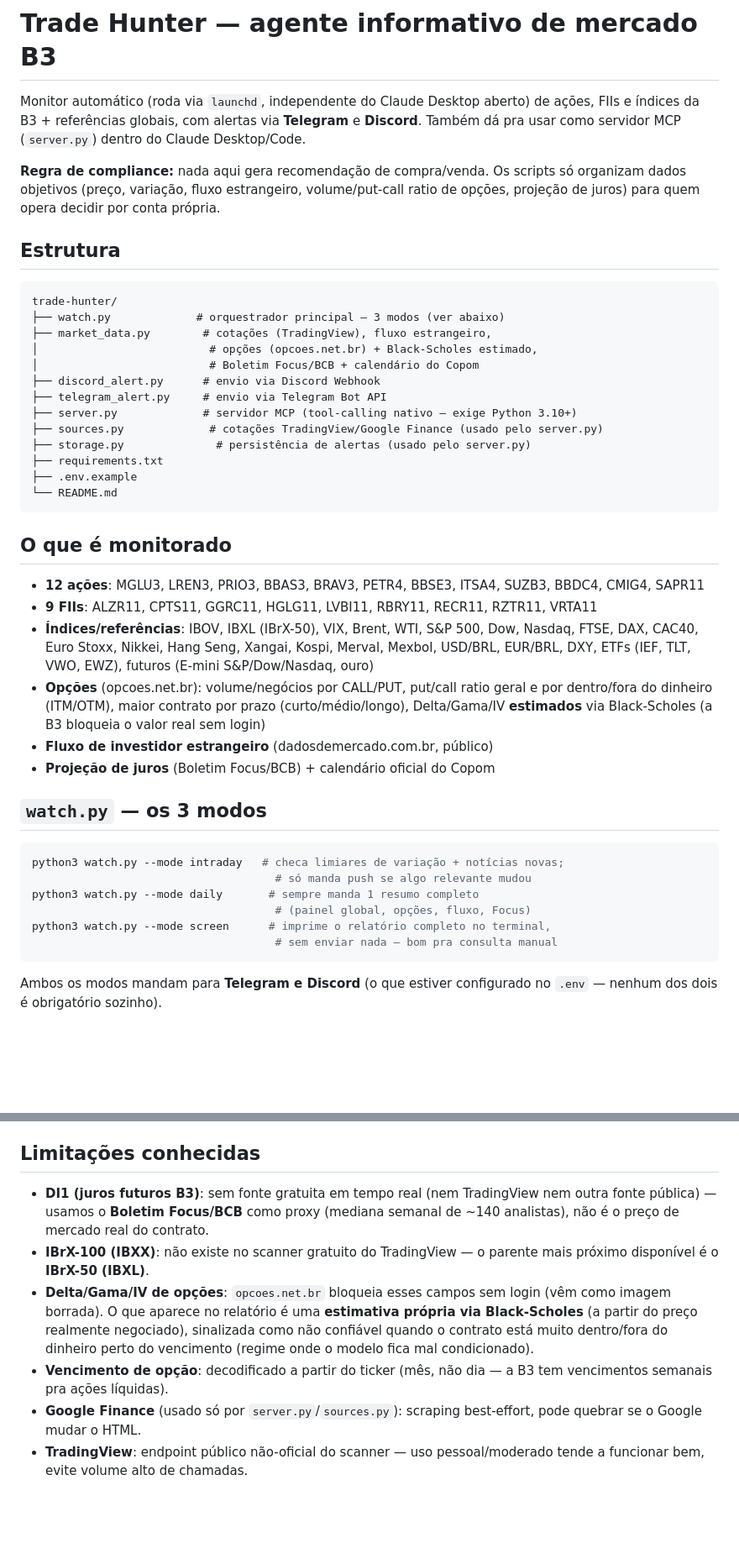
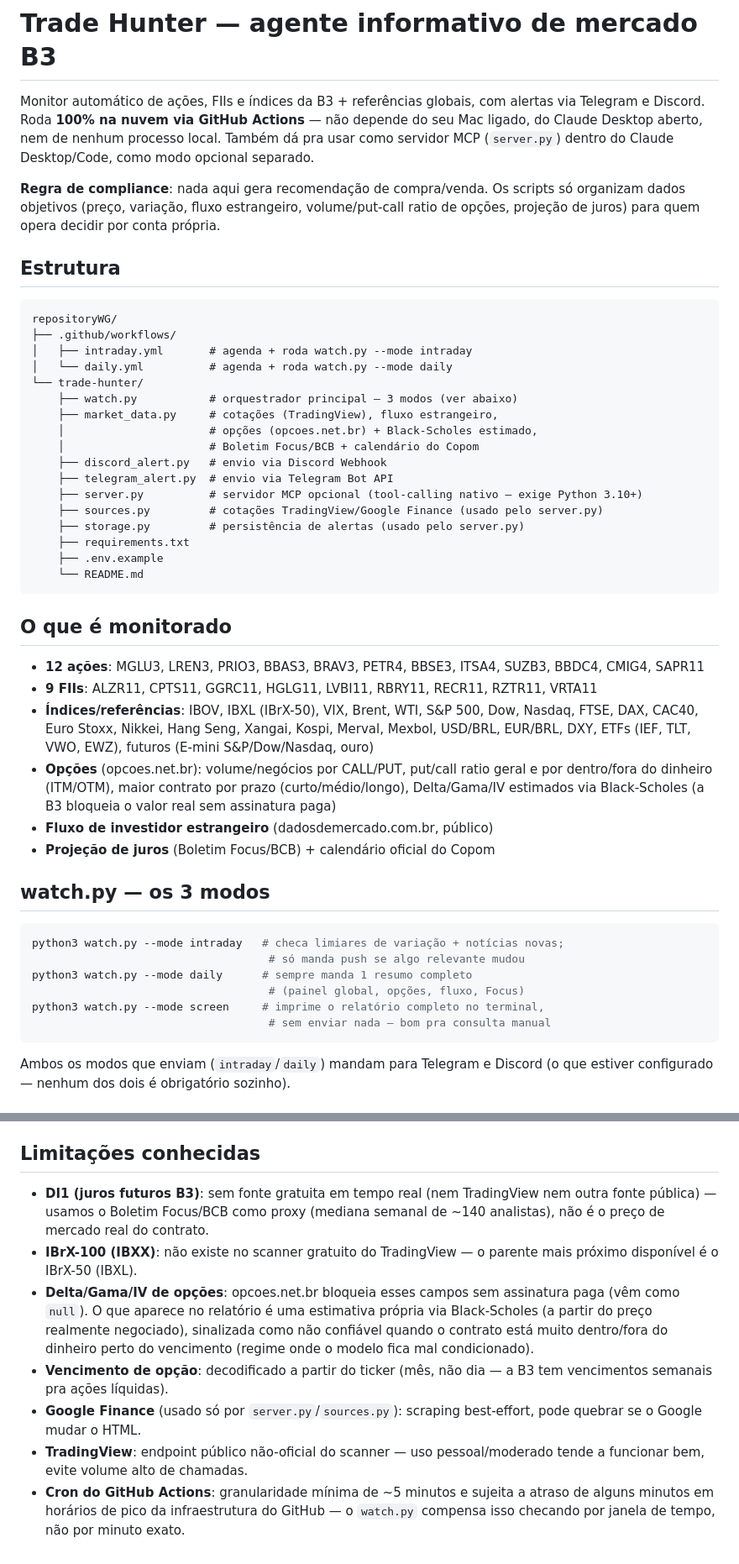
Before and after one commit to willgarci4git/repositoryWG, a Markdown page: trade-hunter/README.md, 2 parts joined by grey strips. Shown at 84% size. Drawn GitHub-style; blank space fills up the shorter version.

````diff
--- a/trade-hunter/README.md
+++ b/trade-hunter/README.md
@@ -1,11 +1,12 @@
 # Trade Hunter — agente informativo de mercado B3
 
-Monitor automático (roda via `launchd`, independente do Claude Desktop
-aberto) de ações, FIIs e índices da B3 + referências globais, com alertas
-via **Telegram** e **Discord**. Também dá pra usar como servidor MCP
-(`server.py`) dentro do Claude Desktop/Code.
+Monitor automático de ações, FIIs e índices da B3 + referências globais, com
+alertas via Telegram e Discord. Roda **100% na nuvem via GitHub Actions** —
+não depende do seu Mac ligado, do Claude Desktop aberto, nem de nenhum
+processo local. Também dá pra usar como servidor MCP (`server.py`) dentro do
+Claude Desktop/Code, como modo opcional separado.
 
-**Regra de compliance:** nada aqui gera recomendação de compra/venda. Os
+**Regra de compliance**: nada aqui gera recomendação de compra/venda. Os
 scripts só organizam dados objetivos (preço, variação, fluxo estrangeiro,
 volume/put-call ratio de opções, projeção de juros) para quem opera decidir
 por conta própria.
@@ -13,49 +14,45 @@ por conta própria.
 ## Estrutura
 
 ```
-trade-hunter/
-├── watch.py             # orquestrador principal — 3 modos (ver abaixo)
-├── market_data.py        # cotações (TradingView), fluxo estrangeiro,
-│                          # opções (opcoes.net.br) + Black-Scholes estimado,
-│                          # Boletim Focus/BCB + calendário do Copom
-├── discord_alert.py      # envio via Discord Webhook
-├── telegram_alert.py     # envio via Telegram Bot API
-├── server.py             # servidor MCP (tool-calling nativo — exige Python 3.10+)
-├── sources.py             # cotações TradingView/Google Finance (usado pelo server.py)
-├── storage.py              # persistência de alertas (usado pelo server.py)
-├── requirements.txt
-├── .env.example
-└── README.md
+repositoryWG/
+├── .github/workflows/
+│   ├── intraday.yml       # agenda + roda watch.py --mode intraday
+│   └── daily.yml          # agenda + roda watch.py --mode daily
+└── trade-hunter/
+    ├── watch.py           # orquestrador principal — 3 modos (ver abaixo)
+    ├── market_data.py     # cotações (TradingView), fluxo estrangeiro,
+    │                      # opções (opcoes.net.br) + Black-Scholes estimado,
+    │                      # Boletim Focus/BCB + calendário do Copom
+    ├── discord_alert.py   # envio via Discord Webhook
+    ├── telegram_alert.py  # envio via Telegram Bot API
+    ├── server.py          # servidor MCP opcional (tool-calling nativo — exige Python 3.10+)
+    ├── sources.py         # cotações TradingView/Google Finance (usado pelo server.py)
+    ├── storage.py         # persistência de alertas (usado pelo server.py)
+    ├── requirements.txt
+    ├── .env.example
+    └── README.md
 ```
 
 ## O que é monitorado
 
-- **12 ações**: MGLU3, LREN3, PRIO3, BBAS3, BRAV3, PETR4, BBSE3, ITSA4,
-  SUZB3, BBDC4, CMIG4, SAPR11
-- **9 FIIs**: ALZR11, CPTS11, GGRC11, HGLG11, LVBI11, RBRY11, RECR11,
-  RZTR11, VRTA11
-- **Índices/referências**: IBOV, IBXL (IBrX-50), VIX, Brent, WTI, S&P 500,
-  Dow, Nasdaq, FTSE, DAX, CAC40, Euro Stoxx, Nikkei, Hang Seng, Xangai,
-  Kospi, Merval, Mexbol, USD/BRL, EUR/BRL, DXY, ETFs (IEF, TLT, VWO, EWZ),
-  futuros (E-mini S&P/Dow/Nasdaq, ouro)
-- **Opções** (opcoes.net.br): volume/negócios por CALL/PUT, put/call ratio
-  geral e por dentro/fora do dinheiro (ITM/OTM), maior contrato por prazo
-  (curto/médio/longo), Delta/Gama/IV **estimados** via Black-Scholes (a B3
-  bloqueia o valor real sem login)
+- **12 ações**: MGLU3, LREN3, PRIO3, BBAS3, BRAV3, PETR4, BBSE3, ITSA4, SUZB3, BBDC4, CMIG4, SAPR11
+- **9 FIIs**: ALZR11, CPTS11, GGRC11, HGLG11, LVBI11, RBRY11, RECR11, RZTR11, VRTA11
+- **Índices/referências**: IBOV, IBXL (IBrX-50), VIX, Brent, WTI, S&P 500, Dow, Nasdaq, FTSE, DAX, CAC40, Euro Stoxx, Nikkei, Hang Seng, Xangai, Kospi, Merval, Mexbol, USD/BRL, EUR/BRL, DXY, ETFs (IEF, TLT, VWO, EWZ), futuros (E-mini S&P/Dow/Nasdaq, ouro)
+- **Opções** (opcoes.net.br): volume/negócios por CALL/PUT, put/call ratio geral e por dentro/fora do dinheiro (ITM/OTM), maior contrato por prazo (curto/médio/longo), Delta/Gama/IV estimados via Black-Scholes (a B3 bloqueia o valor real sem assinatura paga)
 - **Fluxo de investidor estrangeiro** (dadosdemercado.com.br, público)
 - **Projeção de juros** (Boletim Focus/BCB) + calendário oficial do Copom
 
-## `watch.py` — os 3 modos
+## watch.py — os 3 modos
 
 ```bash
 python3 watch.py --mode intraday   # checa limiares de variação + notícias novas;
-                                     # só manda push se algo relevante mudou
-python3 watch.py --mode daily       # sempre manda 1 resumo completo
-                                     # (painel global, opções, fluxo, Focus)
-python3 watch.py --mode screen      # imprime o relatório completo no terminal,
-                                     # sem enviar nada — bom pra consulta manual
+                                    # só manda push se algo relevante mudou
+python3 watch.py --mode daily      # sempre manda 1 resumo completo
+                                    # (painel global, opções, fluxo, Focus)
+python3 watch.py --mode screen     # imprime o relatório completo no terminal,
+                                    # sem enviar nada — bom pra consulta manual
 ```
 
-Ambos os modos mandam para **Telegram e Discord** (o que estiver configurado
-no `.env` — nenhum dos dois é obrigatório sozinho).
+Ambos os modos que enviam (`intraday`/`daily`) mandam para Telegram e Discord
+(o que estiver configurado — nenhum dos dois é obrigatório sozinho).
 
@@ -157,14 +148,14 @@ Ferramentas expostas: `get_quote`, `add_price_alert`, `list_price_alerts`,
 ## Limitações conhecidas
 
 - **DI1 (juros futuros B3)**: sem fonte gratuita em tempo real (nem
-  TradingView nem outra fonte pública) — usamos o **Boletim Focus/BCB**
-  como proxy (mediana semanal de ~140 analistas), não é o preço de mercado
-  real do contrato.
+  TradingView nem outra fonte pública) — usamos o Boletim Focus/BCB como
+  proxy (mediana semanal de ~140 analistas), não é o preço de mercado real
+  do contrato.
 - **IBrX-100 (IBXX)**: não existe no scanner gratuito do TradingView — o
-  parente mais próximo disponível é o **IBrX-50 (IBXL)**.
-- **Delta/Gama/IV de opções**: `opcoes.net.br` bloqueia esses campos sem
-  login (vêm como imagem borrada). O que aparece no relatório é uma
-  **estimativa própria via Black-Scholes** (a partir do preço realmente
+  parente mais próximo disponível é o IBrX-50 (IBXL).
+- **Delta/Gama/IV de opções**: opcoes.net.br bloqueia esses campos sem
+  assinatura paga (vêm como `null`). O que aparece no relatório é uma
+  estimativa própria via Black-Scholes (a partir do preço realmente
   negociado), sinalizada como não confiável quando o contrato está muito
   dentro/fora do dinheiro perto do vencimento (regime onde o modelo fica
   mal condicionado).
@@ -174,3 +165,7 @@ Ferramentas expostas: `get_quote`, `add_price_alert`, `list_price_alerts`,
   best-effort, pode quebrar se o Google mudar o HTML.
 - **TradingView**: endpoint público não-oficial do scanner — uso
   pessoal/moderado tende a funcionar bem, evite volume alto de chamadas.
+- **Cron do GitHub Actions**: granularidade mínima de ~5 minutos e sujeita
+  a atraso de alguns minutos em horários de pico da infraestrutura do
+  GitHub — o `watch.py` compensa isso checando por janela de tempo, não por
+  minuto exato.
````
Also changed, not shown: other parts of trade-hunter/README.md (+50 -56 lines).
